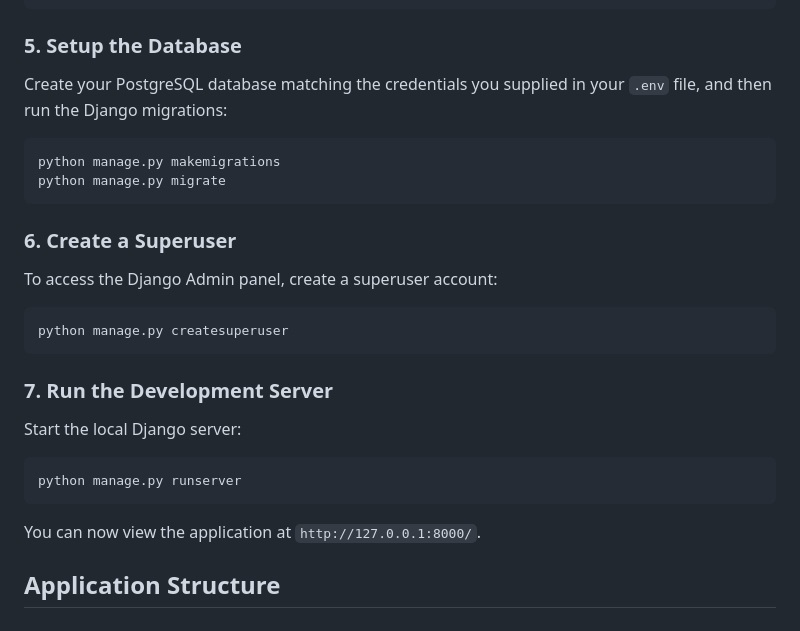
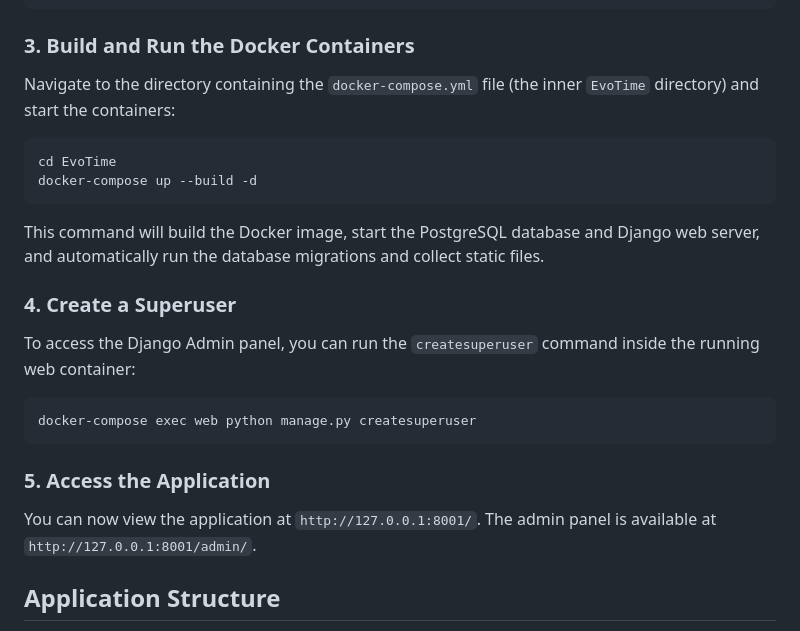
Before and after one commit to agnelvincent/EvoTime, a Markdown page: README.md, the part around one of its changes. Rendered like a GitHub page.

````diff
--- a/README.md
+++ b/README.md
@@ -98,32 +73,28 @@ EMAIL_HOST_USER=your_email@gmail.com
 EMAIL_HOST_PASSWORD=your_app_password
 ```
 
-### 5. Setup the Database
+### 3. Build and Run the Docker Containers
 
-Create your PostgreSQL database matching the credentials you supplied in your `.env` file, and then run the Django migrations:
+Navigate to the directory containing the `docker-compose.yml` file (the inner `EvoTime` directory) and start the containers:
 
 ```bash
-python manage.py makemigrations
-python manage.py migrate
+cd EvoTime
+docker-compose up --build -d
 ```
 
-### 6. Create a Superuser
+This command will build the Docker image, start the PostgreSQL database and Django web server, and automatically run the database migrations and collect static files.
 
-To access the Django Admin panel, create a superuser account:
+### 4. Create a Superuser
+
+To access the Django Admin panel, you can run the `createsuperuser` command inside the running web container:
 
 ```bash
-python manage.py createsuperuser
+docker-compose exec web python manage.py createsuperuser
 ```
 
-### 7. Run the Development Server
+### 5. Access the Application
 
-Start the local Django server:
-
-```bash
-python manage.py runserver
-```
-
-You can now view the application at `http://127.0.0.1:8000/`.
+You can now view the application at `http://127.0.0.1:8001/`. The admin panel is available at `http://127.0.0.1:8001/admin/`.
 
 ## Application Structure
 
````
Also changed, not shown: other parts of README.md (+5 -30 lines).
